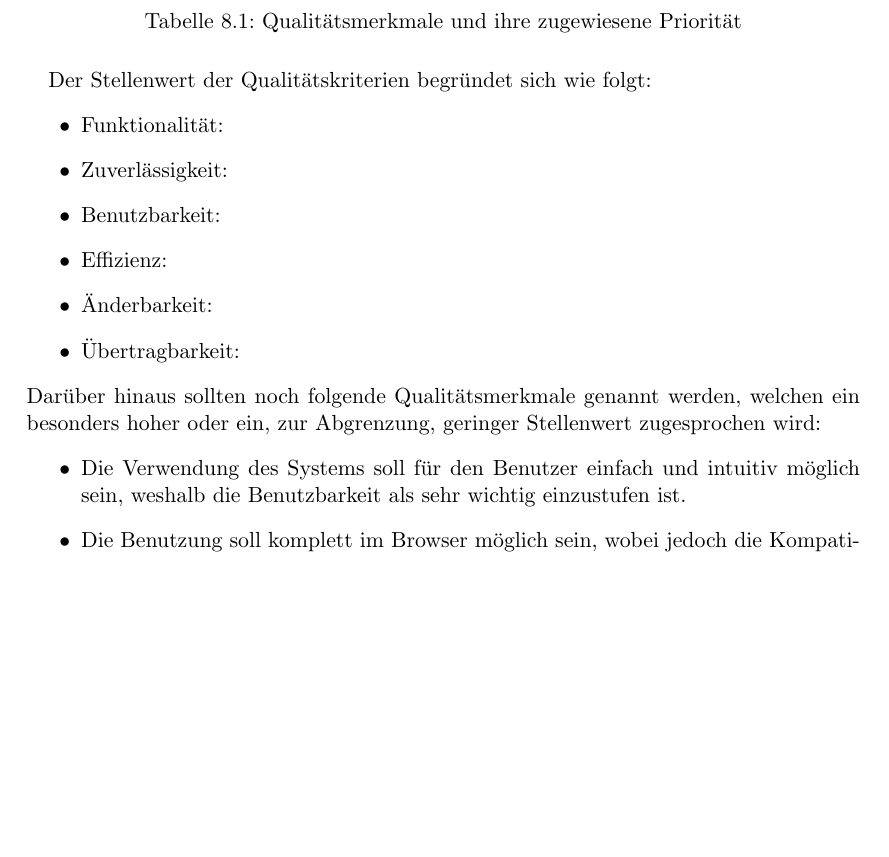
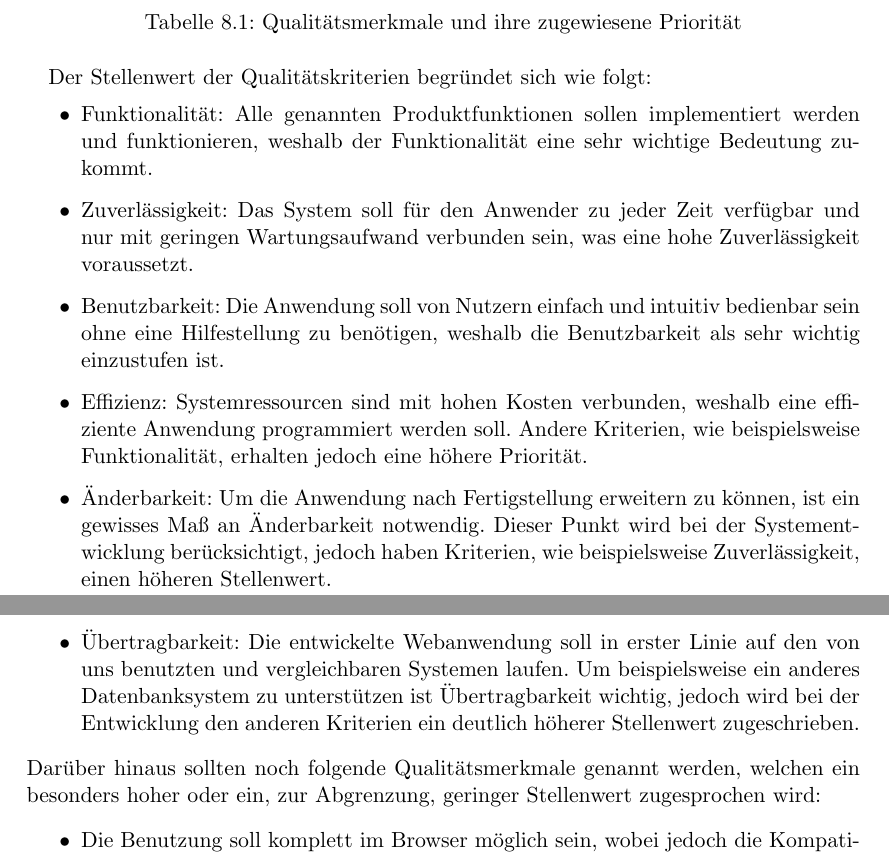
Before and after one commit to cretu90/SEP15-Team3, a LaTeX document (Documentation/1. Pflichtenheft/Pflichtenheft-SEP15.tex): part of page 28 of 47 before the commit and two parts of pages 28 and 29 of 47 after it, the two joined at a grey line, cut so that both start at the same text, the shorter picture padded with empty space. Compiled offline with pdfLaTeX.

Commit message:
Qualitätsbestimmungen aktualisiert
Begründungen für Entscheidung eingefügt

```diff
--- a/Documentation/1. Pflichtenheft/Pflichtenheft-SEP15.tex
+++ b/Documentation/1. Pflichtenheft/Pflichtenheft-SEP15.tex
@@ -714,16 +714,15 @@ Im folgenden wird beschrieben, welche Daten persistent gespeichert werden. Jeder
 
 Der Stellenwert der Qualitätskriterien begründet sich wie folgt:
     	\begin{itemize}
-    		\item Funktionalität:
-    		\item Zuverlässigkeit:
-    		\item Benutzbarkeit:
-    		\item Effizienz:
-    		\item Änderbarkeit:
-    		\item Übertragbarkeit:
+    		\item Funktionalität: Alle genannten Produktfunktionen sollen implementiert werden und funktionieren, weshalb der Funktionalität eine sehr wichtige Bedeutung zukommt.
+    		\item Zuverlässigkeit: Das System soll für den Anwender zu jeder Zeit verfügbar und nur mit geringen Wartungsaufwand verbunden sein, was eine hohe Zuverlässigkeit voraussetzt.
+    		\item Benutzbarkeit: Die Anwendung soll von Nutzern einfach und intuitiv bedienbar sein ohne eine Hilfestellung zu benötigen, weshalb die Benutzbarkeit als sehr wichtig einzustufen ist.
+    		\item Effizienz: Systemressourcen sind mit hohen Kosten verbunden, weshalb eine effiziente Anwendung programmiert werden soll. Andere Kriterien, wie beispielsweise Funktionalität, erhalten jedoch eine höhere Priorität.
+    		\item Änderbarkeit: Um die Anwendung nach Fertigstellung erweitern zu können, ist ein gewisses Maß an Änderbarkeit notwendig. Dieser Punkt wird bei der Systementwicklung berücksichtigt, jedoch haben Kriterien, wie beispielsweise Zuverlässigkeit, einen höheren Stellenwert.
+    		\item Übertragbarkeit: Die entwickelte Webanwendung soll in erster Linie auf den von uns benutzten und vergleichbaren Systemen laufen. Um beispielsweise ein anderes Datenbanksystem zu unterstützen ist Übertragbarkeit wichtig, jedoch wird bei der Entwicklung den anderen Kriterien ein deutlich höherer Stellenwert zugeschrieben.
     	\end{itemize}
 	Darüber hinaus sollten noch folgende Qualitätsmerkmale genannt werden, welchen ein besonders hoher oder ein, zur Abgrenzung, geringer Stellenwert zugesprochen wird:
 		\begin{itemize}
-		 	\item Die Verwendung des Systems soll für den Benutzer einfach und intuitiv möglich sein, weshalb die Benutzbarkeit als sehr wichtig einzustufen ist.
 		 	\item Die Benutzung soll komplett im Browser möglich sein, wobei jedoch die Kompatibilität mit älteren Browsern als definiert nicht berücksichtigt wird.
 		 	\item Personenbezogene Daten und im Speziellen die Bankverbindung sind vor unberechtigtem Zugriff von außen zu schützen.
 		 	\item Geldtransaktionen sind ebenfalls besonders zu schützen, vor allem die \gls{Konsistenz} aller Bezahlaktionen.
```
